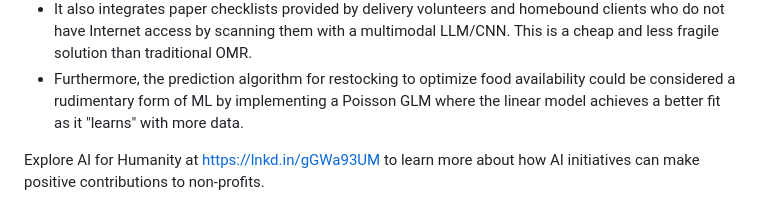
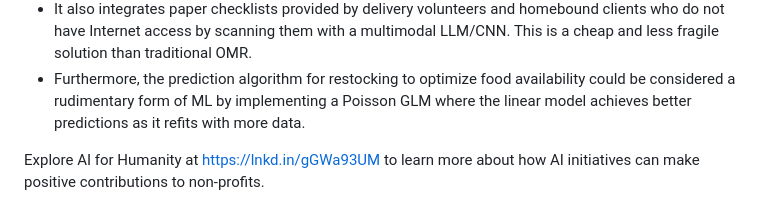
Before and after one commit to chromagic-development/OpenPantry, a Markdown page: README.md, the part around the change. Rendered like a GitHub page.

```diff
--- a/README.md
+++ b/README.md
@@ -278,8 +278,8 @@ first scan the mapping is local-only.
   OMR.
 - Furthermore, the prediction algorithm for restocking to optimize food
   availability could be considered a rudimentary form of ML by implementing a
-  Poisson GLM where the linear model achieves a better fit as it "learns" with
-  more data.
+  Poisson GLM where the linear model achieves better predictions as it refits
+  with more data.
 
  Explore AI for Humanity at https://lnkd.in/gGWa93UM to learn more about how
  AI initiatives can make positive contributions to non-profits.
```
